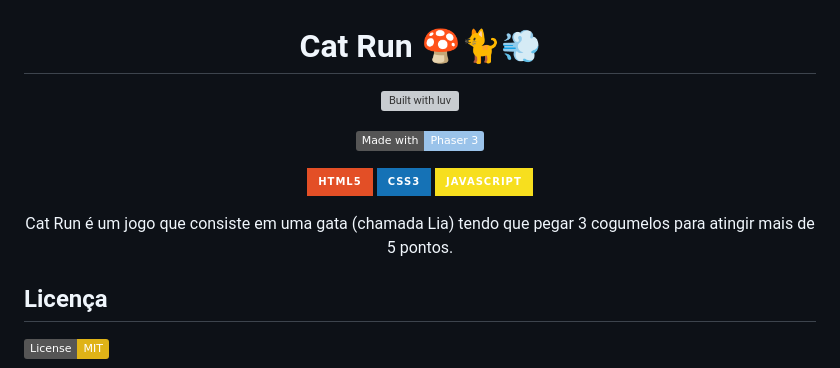
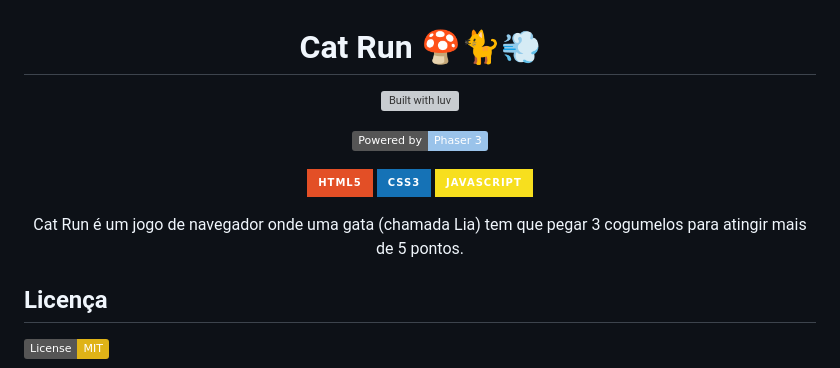
Before and after one commit to Ulix-50/CatRun, a Markdown page: README.md, the part around one of its changes. GitHub-like rendering; badges without logos; grey boxes are pictures that could not be loaded.

Commit message:
README.md Atualizado (05/08/23)
Pequenas correções

```diff
--- a/README.md
+++ b/README.md
@@ -7,10 +7,10 @@
 
-[![Phaser](https://img.shields.io/badge/Made_with-Phaser_3-9ac3ea)](https://phaser.io/)
+[![Phaser](https://img.shields.io/badge/Powered_by-Phaser_3-9ac3ea)](https://phaser.io/)
 
 ![Made with HTML](https://img.shields.io/badge/HTML5-E34F26?style=for-the-badge&logo=html5&logoColor=white) ![Made with CSS 3](https://img.shields.io/badge/CSS3-1572B6?style=for-the-badge&logo=css3&logoColor=white)   ![Made with JS](https://img.shields.io/badge/JavaScript-F7DF1E?style=for-the-badge&logo=javascript&logoColor=white)
 
 
-Cat Run é um jogo que consiste em uma gata (chamada Lia) tendo que pegar 3 cogumelos para atingir mais de 5 pontos.
+Cat Run é um jogo de navegador onde uma gata (chamada Lia) tem que pegar 3 cogumelos para atingir mais de 5 pontos.
 </div>
 
 ## Licença
```
Also changed, not shown: other parts of README.md (+2 -2 lines).
